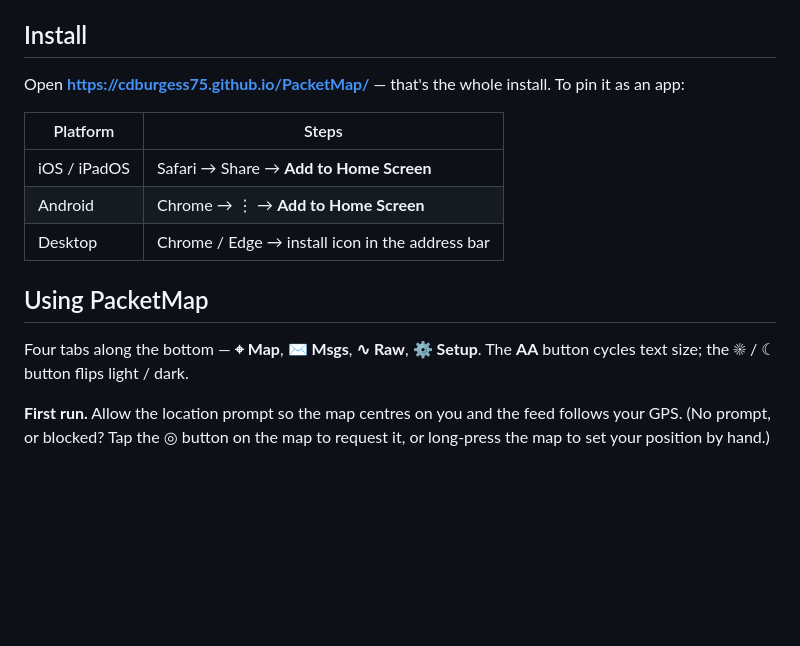
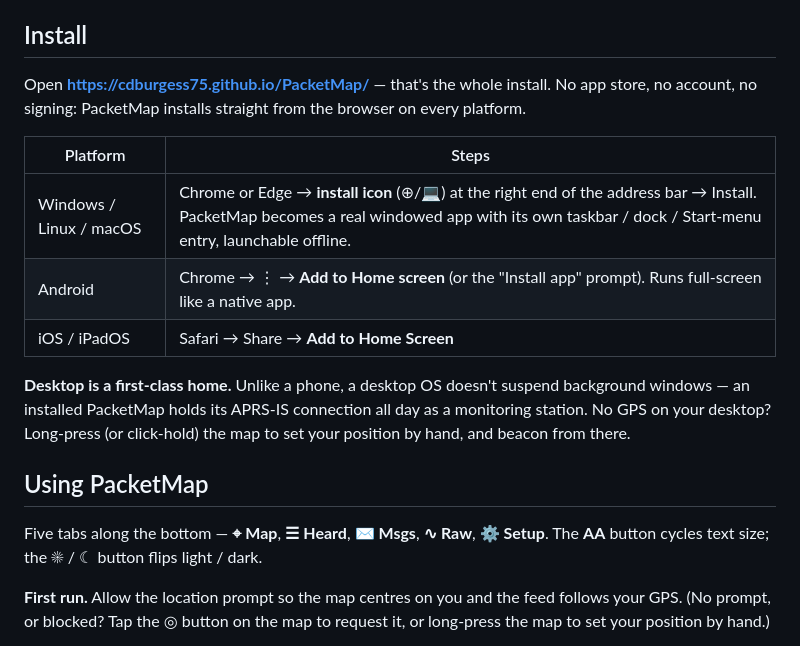
Before and after one commit to cdburgess75/PacketMap, a Markdown page: README.md, the part around the change. Drawn GitHub-style; blank space fills up the shorter version.

Commit message:
docs: desktop/Android install instructions; five-tab correction
The Install section undersold the no-store story: on Windows, Linux and
macOS an installed PWA is a real windowed app with its own launcher
entry, and a desktop OS does not suspend it in the background the way a
phone does -- so it works as an all-day monitoring station. Spell that
out, per-platform.

Also: 'Using PacketMap' still said four tabs; the Heard tab made it five.

Co-Authored-By: Claude Opus 5 <noreply@anthropic.com>
Claude-Session: https://claude.ai/code/session_011YuSrZaobn74ZJPW63EWVJ

```diff
--- a/README.md
+++ b/README.md
@@ -101,17 +101,19 @@ The app speaks the standard APRS-IS protocol itself — login, passcode, radius
 
 ## Install
 
-Open **<https://cdburgess75.github.io/PacketMap/>** — that's the whole install. To pin it as an app:
+Open **<https://cdburgess75.github.io/PacketMap/>** — that's the whole install. No app store, no account, no signing: PacketMap installs straight from the browser on every platform.
 
 | Platform | Steps |
 |---|---|
+| Windows / Linux / macOS | Chrome or Edge → **install icon** (⊕/💻) at the right end of the address bar → Install. PacketMap becomes a real windowed app with its own taskbar / dock / Start-menu entry, launchable offline. |
+| Android | Chrome → ⋮ → **Add to Home screen** (or the "Install app" prompt). Runs full-screen like a native app. |
 | iOS / iPadOS | Safari → Share → **Add to Home Screen** |
-| Android | Chrome → ⋮ → **Add to Home Screen** |
-| Desktop | Chrome / Edge → install icon in the address bar |
+
+**Desktop is a first-class home.** Unlike a phone, a desktop OS doesn't suspend background windows — an installed PacketMap holds its APRS-IS connection all day as a monitoring station. No GPS on your desktop? Long-press (or click-hold) the map to set your position by hand, and beacon from there.
 
 ## Using PacketMap
 
-Four tabs along the bottom — **⌖ Map**, **✉ Msgs**, **∿ Raw**, **⚙ Setup**. The **AA** button cycles text size; the ☀ / ☾ button flips light / dark.
+Five tabs along the bottom — **⌖ Map**, **☰ Heard**, **✉ Msgs**, **∿ Raw**, **⚙ Setup**. The **AA** button cycles text size; the ☀ / ☾ button flips light / dark.
 
 **First run.** Allow the location prompt so the map centres on you and the feed follows your GPS. (No prompt, or blocked? Tap the ◎ button on the map to request it, or long-press the map to set your position by hand.)
 
```
